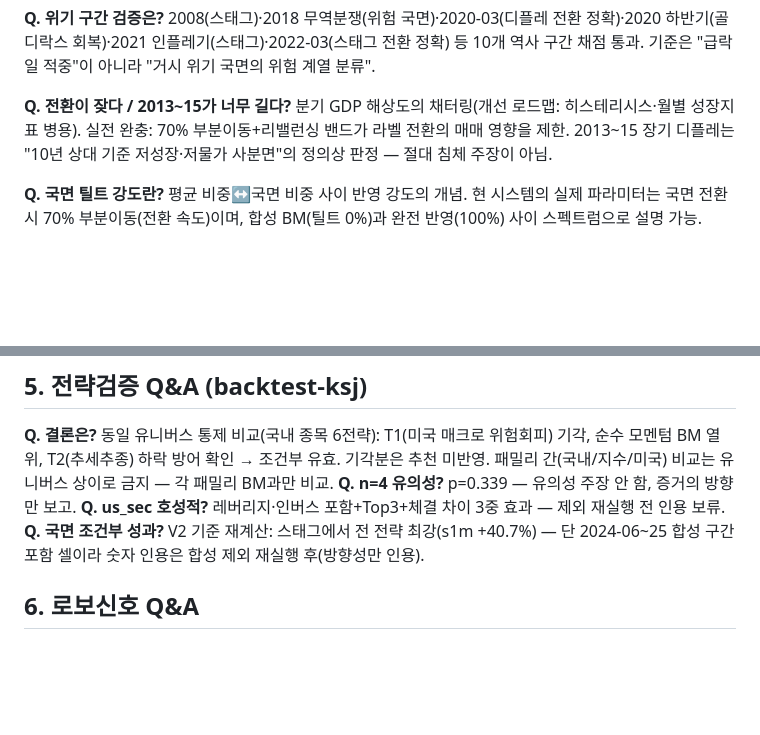
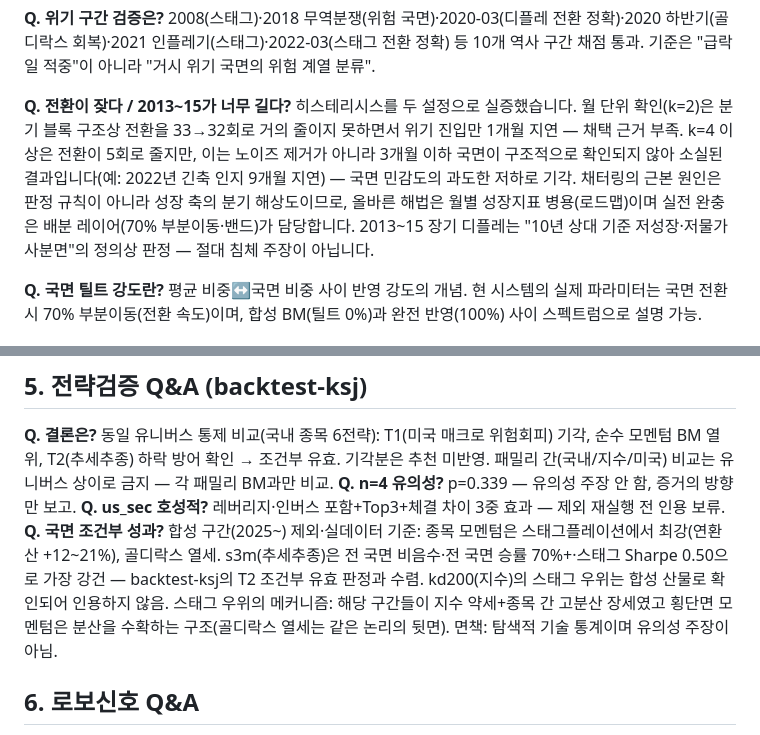
Before and after one commit to Inseo99/kq-robo-advisor, a Markdown page: docs/QA_SHEET_v2.md, 2 parts joined by grey strips. Rendered like a GitHub page; blank space fills up the shorter version.

Commit message:
docs: QA 시트 - 히스테리시스 실증(k=2/4 기각)·조건부 성과 실데이터 확정 반영

```diff
--- a/docs/QA_SHEET_v2.md
+++ b/docs/QA_SHEET_v2.md
@@ -30,7 +30,7 @@ V1은 장단기 스프레드 프록시였으나 외부 검토에서 한계 지
 2008(스태그)·2018 무역분쟁(위험 국면)·2020-03(디플레 전환 정확)·2020 하반기(골디락스 회복)·2021 인플레기(스태그)·2022-03(스태그 전환 정확) 등 10개 역사 구간 채점 통과. 기준은 "급락일 적중"이 아니라 "거시 위기 국면의 위험 계열 분류".
 
 **Q. 전환이 잦다 / 2013~15가 너무 길다?**
-분기 GDP 해상도의 채터링(개선 로드맵: 히스테리시스·월별 성장지표 병용). 실전 완충: 70% 부분이동+리밸런싱 밴드가 라벨 전환의 매매 영향을 제한. 2013~15 장기 디플레는 "10년 상대 기준 저성장·저물가 사분면"의 정의상 판정 — 절대 침체 주장이 아님.
+히스테리시스를 두 설정으로 실증했습니다. 월 단위 확인(k=2)은 분기 블록 구조상 전환을 33→32회로 거의 줄이지 못하면서 위기 진입만 1개월 지연 — 채택 근거 부족. k=4 이상은 전환이 5회로 줄지만, 이는 노이즈 제거가 아니라 3개월 이하 국면이 구조적으로 확인되지 않아 소실된 결과입니다(예: 2022년 긴축 인지 9개월 지연) — 국면 민감도의 과도한 저하로 기각. 채터링의 근본 원인은 판정 규칙이 아니라 성장 축의 분기 해상도이므로, 올바른 해법은 월별 성장지표 병용(로드맵)이며 실전 완충은 배분 레이어(70% 부분이동·밴드)가 담당합니다. 2013~15 장기 디플레는 "10년 상대 기준 저성장·저물가 사분면"의 정의상 판정 — 절대 침체 주장이 아닙니다.
 
 **Q. 국면 틸트 강도란?**
 평균 비중↔국면 비중 사이 반영 강도의 개념. 현 시스템의 실제 파라미터는 국면 전환 시 70% 부분이동(전환 속도)이며, 합성 BM(틸트 0%)과 완전 반영(100%) 사이 스펙트럼으로 설명 가능.
@@ -60,7 +60,7 @@ V1은 장단기 스프레드 프록시였으나 외부 검토에서 한계 지
 동일 유니버스 통제 비교(국내 종목 6전략): T1(미국 매크로 위험회피) 기각, 순수 모멘텀 BM 열위, T2(추세추종) 하락 방어 확인 → 조건부 유효. 기각분은 추천 미반영. 패밀리 간(국내/지수/미국) 비교는 유니버스 상이로 금지 — 각 패밀리 BM과만 비교.
 **Q. n=4 유의성?** p=0.339 — 유의성 주장 안 함, 증거의 방향만 보고.
 **Q. us_sec 호성적?** 레버리지·인버스 포함+Top3+체결 차이 3중 효과 — 제외 재실행 전 인용 보류.
-**Q. 국면 조건부 성과?** V2 기준 재계산: 스태그에서 전 전략 최강(s1m +40.7%) — 단 2024-06~25 합성 구간 포함 셀이라 숫자 인용은 합성 제외 재실행 후(방향성만 인용).
+**Q. 국면 조건부 성과?** 합성 구간(2025~) 제외·실데이터 기준: 종목 모멘텀은 스태그플레이션에서 최강(연환산 +12~21%), 골디락스 열세. s3m(추세추종)은 전 국면 비음수·전 국면 승률 70%+·스태그 Sharpe 0.50으로 가장 강건 — backtest-ksj의 T2 조건부 유효 판정과 수렴. kd200(지수)의 스태그 우위는 합성 산물로 확인되어 인용하지 않음. 스태그 우위의 메커니즘: 해당 구간들이 지수 약세+종목 간 고분산 장세였고 횡단면 모멘텀은 분산을 수확하는 구조(골디락스 열세는 같은 논리의 뒷면). 면책: 탐색적 기술 통계이며 유의성 주장이 아님.
 
 ## 6. 로보신호 Q&A
 5지표 = 추세(MA20/60)·모멘텀(RSI14)·전환(MACD 12-26-9, "맥디")·변동성(볼린저 20±2σ) 표준 축, 전부 교과서 설정값(과최적화 회피). 핵심은 선택이 아니라 검증: 신호별 반감기(t½) 측정(예: 삼성전자 MACD 5.7일), 추정 불가 시 중립(무조정), 로보필터는 ON/OFF 감사로 기여 확인된 범위만 적용. 차트 오버레이(BB·MA20/60/200)는 판정 근거의 시각화(MA200은 점수 미포함 — T2가 별도 검증).
```
